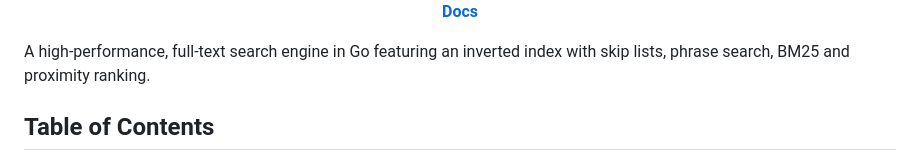
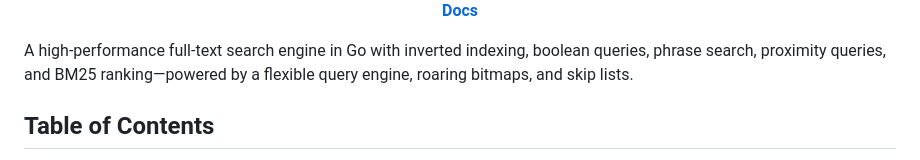
Before and after one commit to Zeeeepa/blaze, a Markdown page: README.md, the part around the change. Drawn GitHub-style.

Commit message:
chore: improve header

```diff
--- a/README.md
+++ b/README.md
@@ -7,7 +7,7 @@
   </p>
 </div>
 
-A high-performance, full-text search engine in Go featuring an inverted index with skip lists, phrase search, BM25 and proximity ranking.
+A high-performance full-text search engine in Go with inverted indexing, boolean queries, phrase search, proximity queries, and BM25 ranking—powered by a flexible query engine, roaring bitmaps, and skip lists.
 
 ## Table of Contents
 
```
